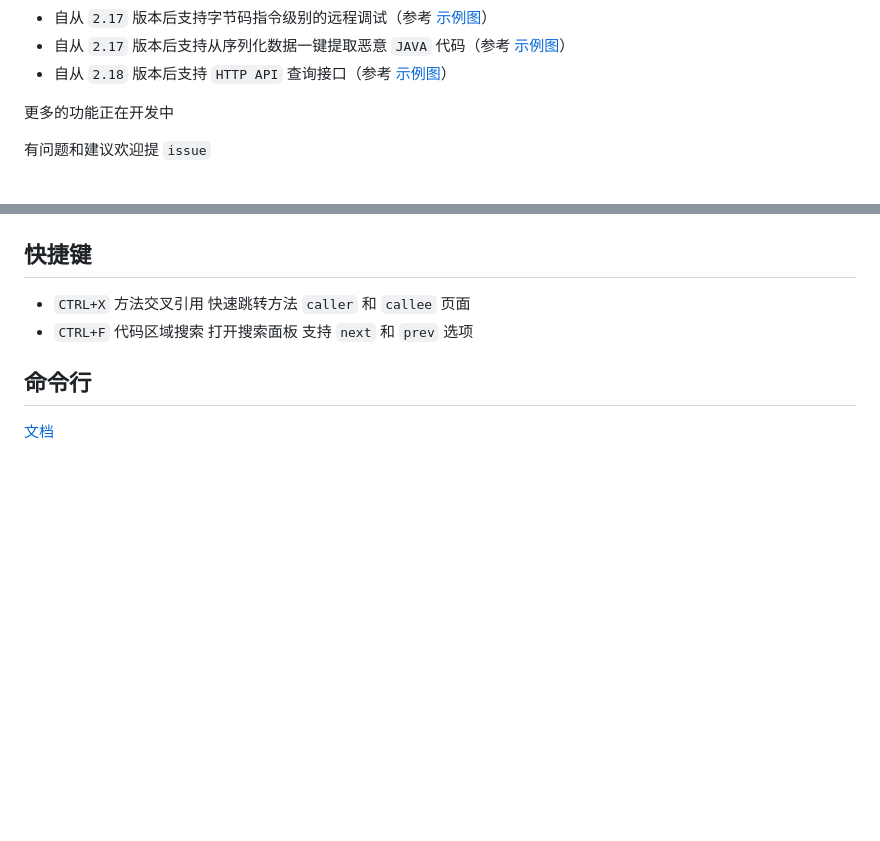
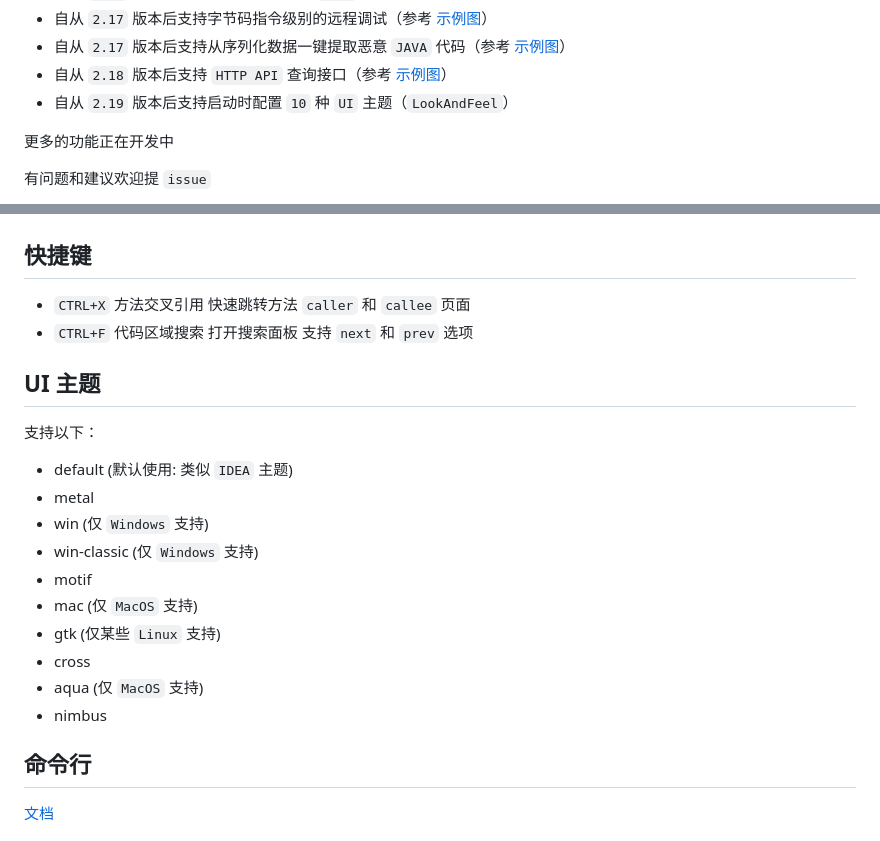
Before and after one commit to jar-analyzer/jar-analyzer, a Markdown page: README.md, 2 parts joined by grey strips. GitHub-like rendering; blank space fills up the shorter version.

```diff
--- a/README.md
+++ b/README.md
@@ -28,6 +28,7 @@
 - 自从 `2.17` 版本后支持字节码指令级别的远程调试（参考 [示例图](img/0035.png)）
 - 自从 `2.17` 版本后支持从序列化数据一键提取恶意 `JAVA` 代码（参考 [示例图](img/0036.png)）
 - 自从 `2.18` 版本后支持 `HTTP API` 查询接口（参考 [示例图](img/0038.png)）
+- 自从 `2.19` 版本后支持启动时配置 `10` 种 `UI` 主题（`LookAndFeel`）
 
 更多的功能正在开发中
 
@@ -131,6 +132,20 @@
 - `CTRL+X` 方法交叉引用 快速跳转方法 `caller` 和 `callee` 页面
 - `CTRL+F` 代码区域搜索 打开搜索面板 支持 `next` 和 `prev` 选项
 
+## UI 主题
+
+支持以下：
+- default (默认使用: 类似 `IDEA` 主题)
+- metal
+- win (仅 `Windows` 支持)
+- win-classic (仅 `Windows` 支持)
+- motif
+- mac (仅 `MacOS` 支持)
+- gtk (仅某些 `Linux` 支持)
+- cross
+- aqua (仅 `MacOS` 支持)
+- nimbus
+
 ## 命令行
 
 [文档](doc/README-cli.md)
```
